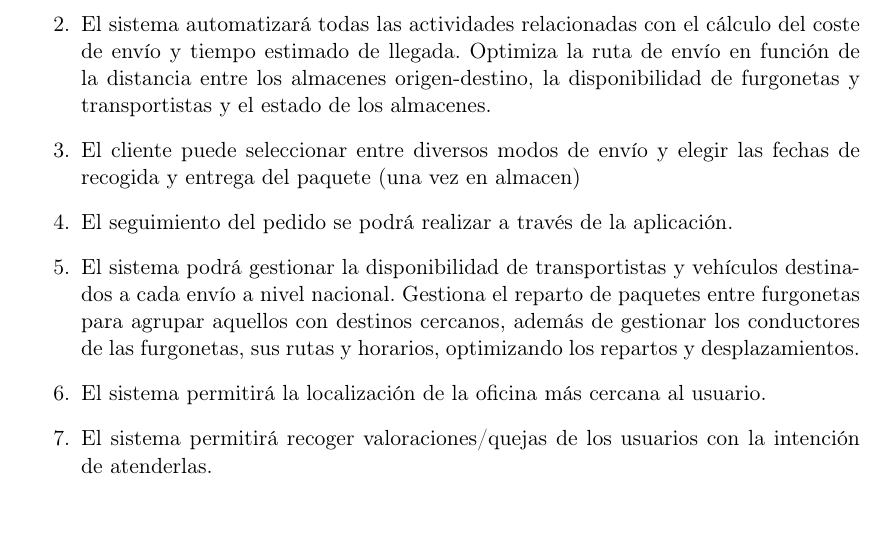
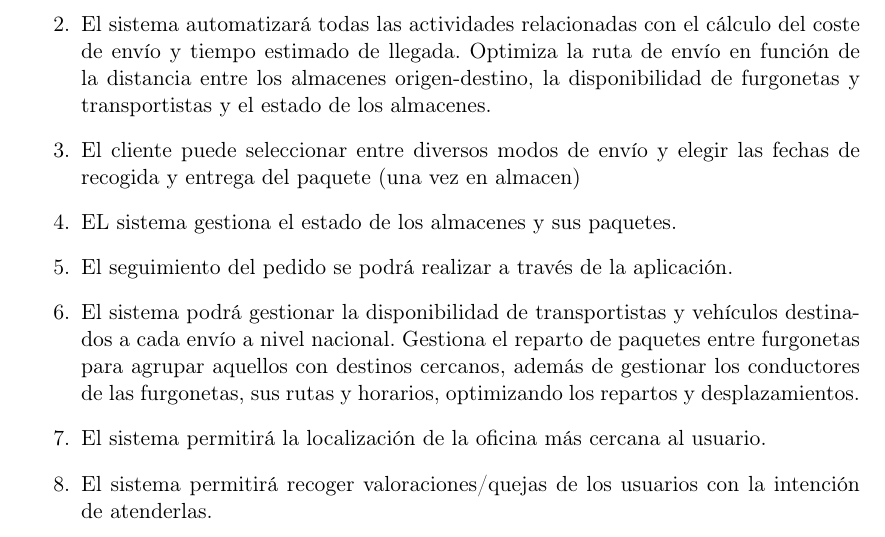
Before and after one commit to sergiocgdl/FIS, a LaTeX document (plantillas/latex-individual/plantillaEjemploSimplificada.tex): part of page 3 of 7, cut so that both start at the same text. Compiled offline with pdfLaTeX.

Commit message:
finished descripcion y objetivos

```diff
--- a/plantillas/latex-individual/plantillaEjemploSimplificada.tex
+++ b/plantillas/latex-individual/plantillaEjemploSimplificada.tex
@@ -48,6 +48,7 @@ En síntesis, los objetivos principales son los siguientes:
 	\item El sistema deberá almacenar y gestionar la información correspondiente a los paquetes durante todo el proceso de envío y recepción, tal como ruta de envío o estado y situación del paquete.
 	\item El sistema automatizará todas las actividades relacionadas con el cálculo del coste de envío y tiempo estimado de llegada. Optimiza la ruta de envío en función de la distancia entre los almacenes origen-destino, la disponibilidad de furgonetas y transportistas y el estado de los almacenes.
 	\item El cliente puede seleccionar entre diversos modos de envío y elegir las fechas de recogida y entrega del paquete (una vez en almacen)
+	\item EL sistema gestiona el estado de los almacenes y sus paquetes.
 	\item El seguimiento del pedido se podrá realizar a través de la aplicación.
 	\item El sistema podrá gestionar la disponibilidad de transportistas y vehículos destinados a cada envío a nivel nacional. Gestiona el reparto de paquetes entre furgonetas para agrupar aquellos con destinos cercanos, además de gestionar los conductores de las furgonetas, sus rutas y horarios, optimizando los repartos y desplazamientos.
 	\item El sistema permitirá la localización de la oficina más cercana al usuario.
```
Also changed, not shown: plantillas/latex-individual/plantillaEjemploSimplificada.pdf, 2 other files.
